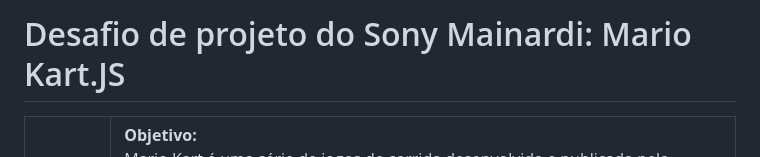
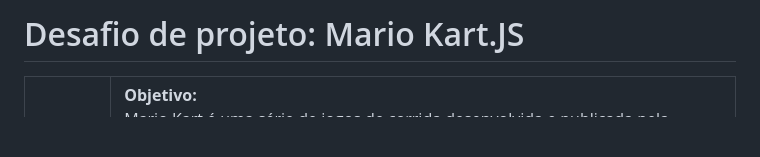
Before and after one commit to scriptlver/simulador-mario-kart-, a Markdown page: README.md, the part around the change. GitHub-like rendering; blank space fills up the shorter version.

```diff
--- a/README.md
+++ b/README.md
@@ -1,4 +1,4 @@
-<h1>Desafio de projeto do Sony Mainardi: Mario Kart.JS</h1>
+<h1>Desafio de projeto: Mario Kart.JS</h1>
 
   <table>
         <tr>
```
